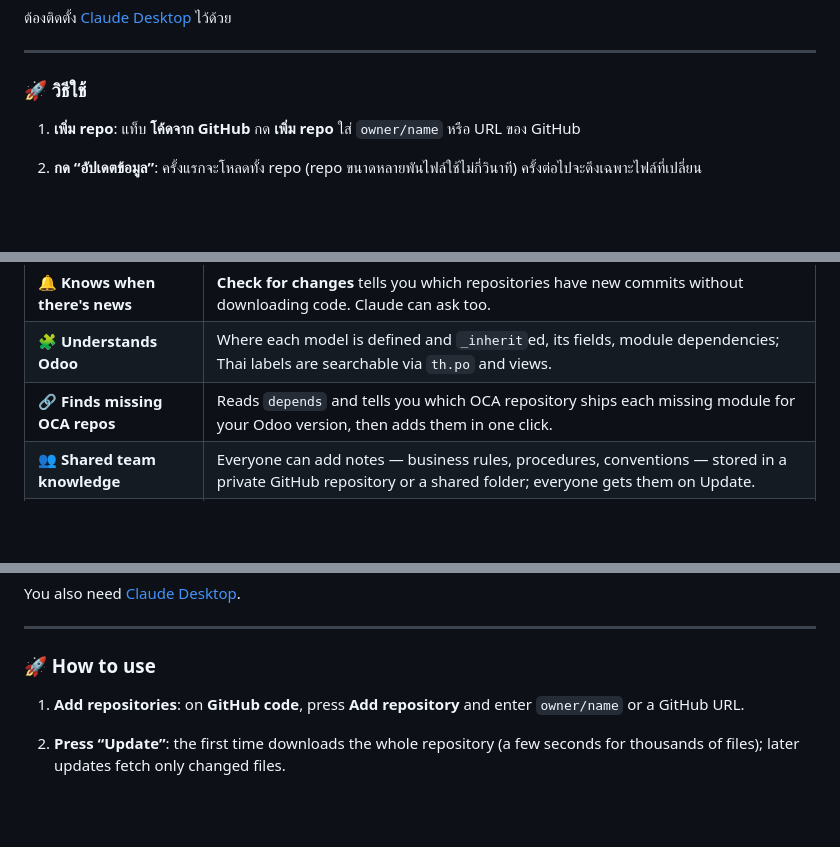
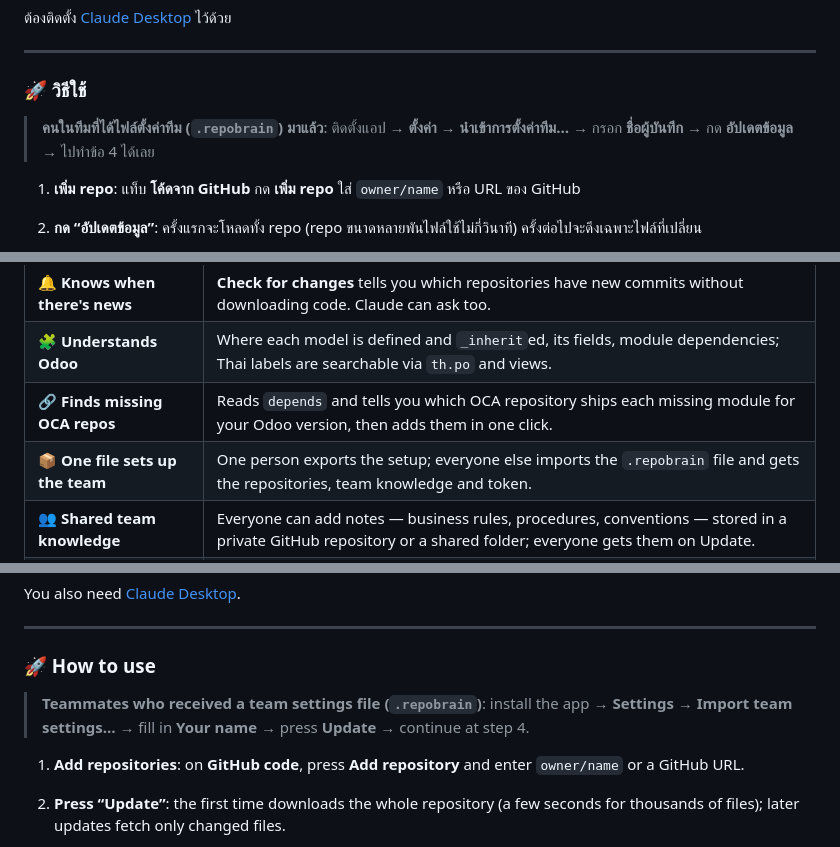
Before and after one commit to madara1150/repo-brain, a Markdown page: README.md, 3 parts joined by grey strips. Rendered like a GitHub page; blank space fills up the shorter version.

```diff
--- a/README.md
+++ b/README.md
@@ -78,6 +79,8 @@ Claude ใช้เครื่องมือเหล่านี้ได้:
 
 ### 🚀 วิธีใช้
 
+> **คนในทีมที่ได้ไฟล์ตั้งค่าทีม (`.repobrain`) มาแล้ว**: ติดตั้งแอป → **ตั้งค่า** → **นำเข้าการตั้งค่าทีม…** → กรอก **ชื่อผู้บันทึก** → กด **อัปเดตข้อมูล** → ไปทำข้อ 4 ได้เลย
+
 1. **เพิ่ม repo**: แท็บ **โค้ดจาก GitHub** กด **เพิ่ม repo** ใส่ `owner/name` หรือ URL ของ GitHub
 2. **กด “อัปเดตข้อมูล”**: ครั้งแรกจะโหลดทั้ง repo (repo ขนาดหลายพันไฟล์ใช้ไม่กี่วินาที) ครั้งต่อไปจะดึงเฉพาะไฟล์ที่เปลี่ยน
 3. **ถ้าเป็น Odoo**: ไปที่ **ตั้งค่า** แล้วเลือกเวอร์ชัน Odoo จากนั้นกด **หา repo ที่โมดูลต้องใช้** เลือก repo ของ OCA ที่ต้องการ แล้วกดอัปเดตอีกครั้ง
@@ -165,6 +170,7 @@ push tag `v1.0.0` แล้ว GitHub Actions จะ build ทั้งสอง
 | 🔔 **Knows when there's news** | **Check for changes** tells you which repositories have new commits without downloading code. Claude can ask too. |
 | 🧩 **Understands Odoo** | Where each model is defined and `_inherit`ed, its fields, module dependencies; Thai labels are searchable via `th.po` and views. |
 | 🔗 **Finds missing OCA repos** | Reads `depends` and tells you which OCA repository ships each missing module for your Odoo version, then adds them in one click. |
+| 📦 **One file sets up the team** | One person exports the setup; everyone else imports the `.repobrain` file and gets the repositories, team knowledge and token. |
 | 👥 **Shared team knowledge** | Everyone can add notes — business rules, procedures, conventions — stored in a private GitHub repository or a shared folder; everyone gets them on Update. |
 | 💬 **Ask Claude to remember** | Say “remember for the team that …” in Claude and the note is shared with the whole team. |
 | 🔑 **Each person's own Claude** | Runs as a Claude Desktop MCP server, so it uses each person's own account and quota — no shared API key. |
@@ -200,6 +206,8 @@ You also need [Claude Desktop](https://claude.ai/download).
 
 ### 🚀 How to use
 
+> **Teammates who received a team settings file (`.repobrain`)**: install the app → **Settings** → **Import team settings…** → fill in **Your name** → press **Update** → continue at step 4.
+
 1. **Add repositories**: on **GitHub code**, press **Add repository** and enter `owner/name` or a GitHub URL.
 2. **Press “Update”**: the first time downloads the whole repository (a few seconds for thousands of files); later updates fetch only changed files.
 3. **For Odoo**: pick your Odoo version in **Settings**, press **Find dependency repos**, tick the OCA repositories you want and update again.
```
Also changed, not shown: other parts of README.md (+7 -2 lines), docs/screenshots/settings-en.png, docs/screenshots/settings-th.png, 7 other files.
